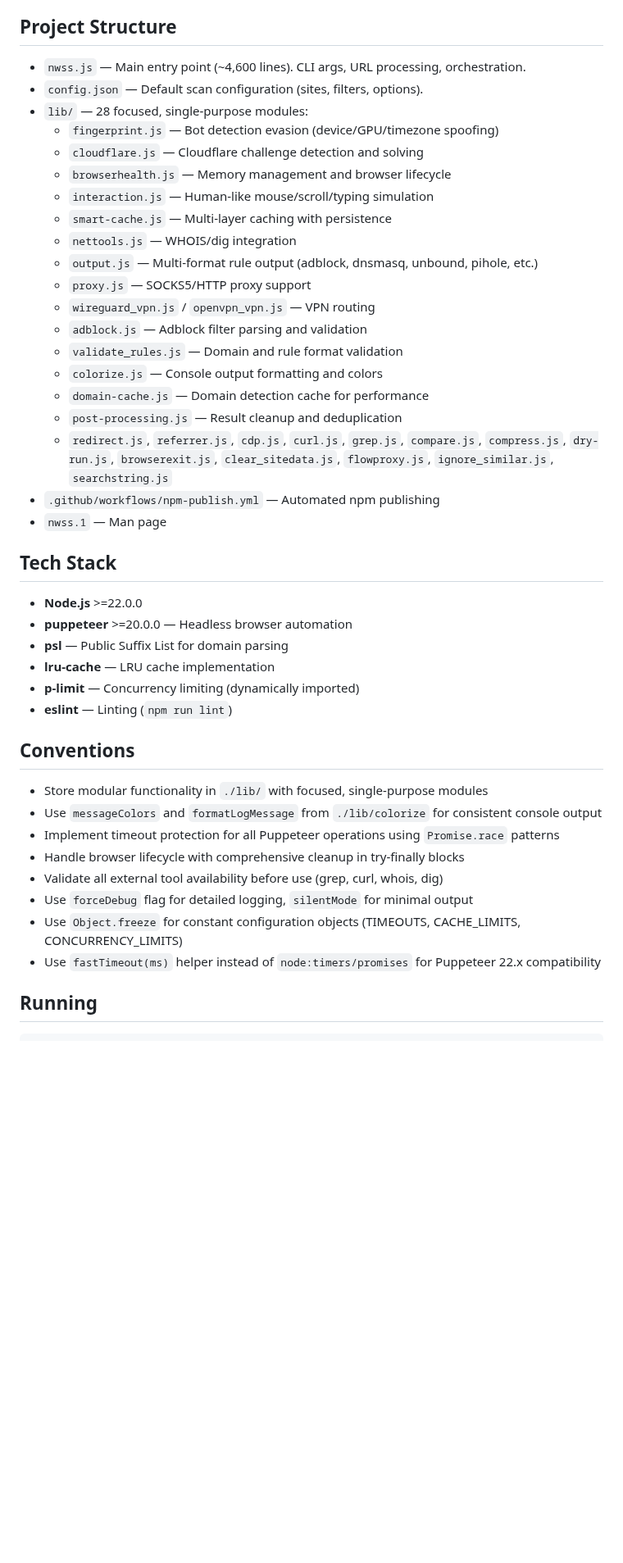
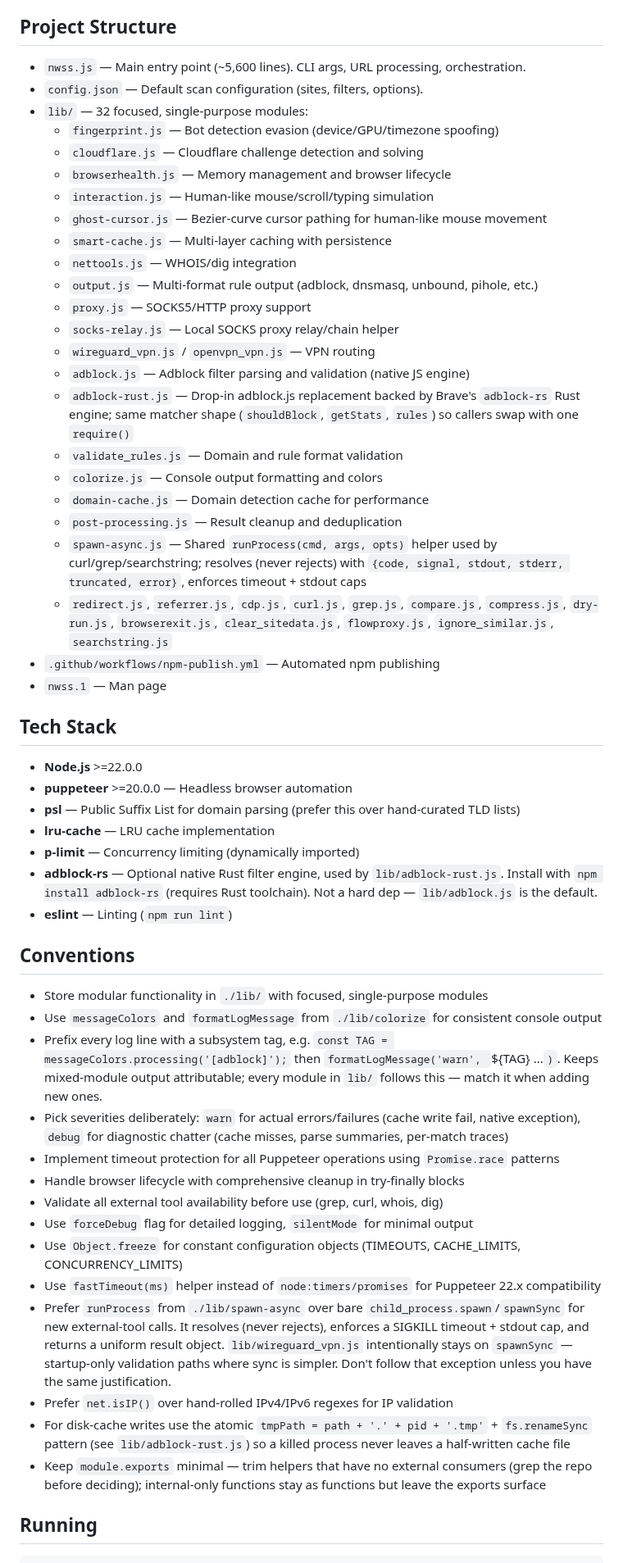
Before and after one commit to ryanbr/network-scanner, a Markdown page: CLAUDE.md, the part around the change. Shown at 82% size. GitHub-like rendering; blank space fills up the shorter version.

Commit message:
CLAUDE.md: refresh module inventory + codify conventions established in recent reviews
Project Structure
- nwss.js line count: ~4,600 -> ~5,600 (genuinely stale by ~1000 lines)
- lib/ module count: 28 -> 32; was missing adblock-rust.js,
  spawn-async.js, socks-relay.js, ghost-cursor.js
- Split adblock.js (native JS engine) from adblock-rust.js (drop-in
  alternative backed by Brave's adblock-rs); call out the matched
  matcher shape so the swap is one require()
- Document spawn-async.js's runProcess shape so new callers don't
  reinvent the Promise wrapper

Tech Stack
- Added adblock-rs as optional native dep with install note
- Marked psl as preferred over hand-curated TLD lists (per the
  ignore_similar.js cleanup)

Conventions (4 new entries, codifying patterns now consistent
across the codebase rather than informal practice)
- Subsystem log-tag prefix: const TAG = messageColors.processing(
  '[modname]') then formatLogMessage('warn', `${TAG} ...`). Every
  lib/ module now follows this after the adblock / adblock-rust /
  compare sweeps; promote it from informal to documented
- Severity discipline: warn for actual failures, debug for
  diagnostic chatter
- Prefer runProcess from ./lib/spawn-async over bare
  child_process.spawn/spawnSync. Wireguard_vpn.js exception noted
  with rationale (startup-only sync validation)
- Prefer net.isIP() over hand-rolled IPv4/IPv6 regexes
- Atomic disk-cache write pattern: tmpPath = path + '.' + pid +
  '.tmp' then fs.renameSync (see lib/adblock-rust.js)
- Keep module.exports minimal; trim helpers with no external
  consumers (captures the normalizeRule/getBaseDomain/etc. trims)

Verified: all 32 lib/ modules referenced; no broken cross-refs.

```diff
--- a/CLAUDE.md
+++ b/CLAUDE.md
@@ -4,23 +4,27 @@ Puppeteer-based network scanner for analyzing web traffic, generating adblock fi
 
 ## Project Structure
 
-- `nwss.js` — Main entry point (~4,600 lines). CLI args, URL processing, orchestration.
+- `nwss.js` — Main entry point (~5,600 lines). CLI args, URL processing, orchestration.
 - `config.json` — Default scan configuration (sites, filters, options).
-- `lib/` — 28 focused, single-purpose modules:
+- `lib/` — 32 focused, single-purpose modules:
   - `fingerprint.js` — Bot detection evasion (device/GPU/timezone spoofing)
   - `cloudflare.js` — Cloudflare challenge detection and solving
   - `browserhealth.js` — Memory management and browser lifecycle
   - `interaction.js` — Human-like mouse/scroll/typing simulation
+  - `ghost-cursor.js` — Bezier-curve cursor pathing for human-like mouse movement
   - `smart-cache.js` — Multi-layer caching with persistence
   - `nettools.js` — WHOIS/dig integration
   - `output.js` — Multi-format rule output (adblock, dnsmasq, unbound, pihole, etc.)
   - `proxy.js` — SOCKS5/HTTP proxy support
+  - `socks-relay.js` — Local SOCKS proxy relay/chain helper
   - `wireguard_vpn.js` / `openvpn_vpn.js` — VPN routing
-  - `adblock.js` — Adblock filter parsing and validation
+  - `adblock.js` — Adblock filter parsing and validation (native JS engine)
+  - `adblock-rust.js` — Drop-in adblock.js replacement backed by Brave's `adblock-rs` Rust engine; same matcher shape (`shouldBlock`, `getStats`, `rules`) so callers swap with one `require()`
   - `validate_rules.js` — Domain and rule format validation
   - `colorize.js` — Console output formatting and colors
   - `domain-cache.js` — Domain detection cache for performance
   - `post-processing.js` — Result cleanup and deduplication
+  - `spawn-async.js` — Shared `runProcess(cmd, args, opts)` helper used by curl/grep/searchstring; resolves (never rejects) with `{code, signal, stdout, stderr, truncated, error}`, enforces timeout + stdout caps
   - `redirect.js`, `referrer.js`, `cdp.js`, `curl.js`, `grep.js`, `compare.js`, `compress.js`, `dry-run.js`, `browserexit.js`, `clear_sitedata.js`, `flowproxy.js`, `ignore_similar.js`, `searchstring.js`
 - `.github/workflows/npm-publish.yml` — Automated npm publishing
 - `nwss.1` — Man page
@@ -29,21 +33,28 @@ Puppeteer-based network scanner for analyzing web traffic, generating adblock fi
 
 - **Node.js** >=22.0.0
 - **puppeteer** >=20.0.0 — Headless browser automation
-- **psl** — Public Suffix List for domain parsing
+- **psl** — Public Suffix List for domain parsing (prefer this over hand-curated TLD lists)
 - **lru-cache** — LRU cache implementation
 - **p-limit** — Concurrency limiting (dynamically imported)
+- **adblock-rs** — Optional native Rust filter engine, used by `lib/adblock-rust.js`. Install with `npm install adblock-rs` (requires Rust toolchain). Not a hard dep — `lib/adblock.js` is the default.
 - **eslint** — Linting (`npm run lint`)
 
 ## Conventions
 
 - Store modular functionality in `./lib/` with focused, single-purpose modules
 - Use `messageColors` and `formatLogMessage` from `./lib/colorize` for consistent console output
+- Prefix every log line with a subsystem tag, e.g. `const TAG = messageColors.processing('[adblock]');` then `formatLogMessage('warn', `${TAG} ...`)`. Keeps mixed-module output attributable; every module in `lib/` follows this — match it when adding new ones.
+- Pick severities deliberately: `warn` for actual errors/failures (cache write fail, native exception), `debug` for diagnostic chatter (cache misses, parse summaries, per-match traces)
 - Implement timeout protection for all Puppeteer operations using `Promise.race` patterns
 - Handle browser lifecycle with comprehensive cleanup in try-finally blocks
 - Validate all external tool availability before use (grep, curl, whois, dig)
 - Use `forceDebug` flag for detailed logging, `silentMode` for minimal output
 - Use `Object.freeze` for constant configuration objects (TIMEOUTS, CACHE_LIMITS, CONCURRENCY_LIMITS)
 - Use `fastTimeout(ms)` helper instead of `node:timers/promises` for Puppeteer 22.x compatibility
+- Prefer `runProcess` from `./lib/spawn-async` over bare `child_process.spawn`/`spawnSync` for new external-tool calls. It resolves (never rejects), enforces a SIGKILL timeout + stdout cap, and returns a uniform result object. `lib/wireguard_vpn.js` intentionally stays on `spawnSync` — startup-only validation paths where sync is simpler. Don't follow that exception unless you have the same justification.
+- Prefer `net.isIP()` over hand-rolled IPv4/IPv6 regexes for IP validation
+- For disk-cache writes use the atomic `tmpPath = path + '.' + pid + '.tmp'` + `fs.renameSync` pattern (see `lib/adblock-rust.js`) so a killed process never leaves a half-written cache file
+- Keep `module.exports` minimal — trim helpers that have no external consumers (grep the repo before deciding); internal-only functions stay as functions but leave the exports surface
 
 ## Running
 
```
